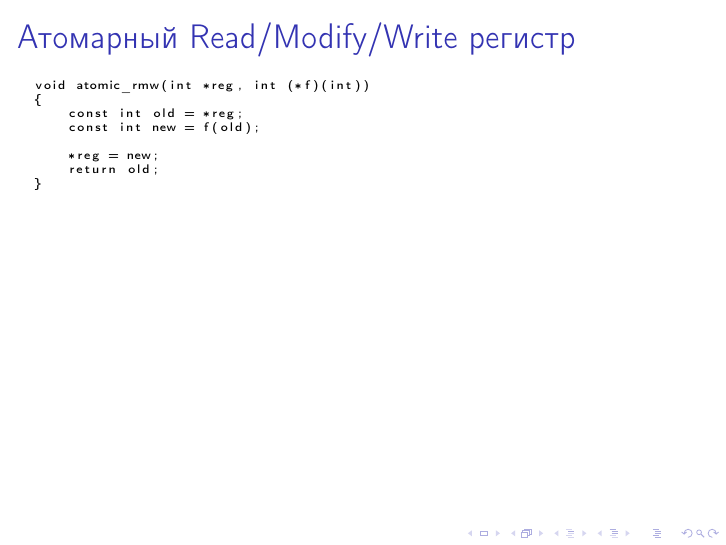
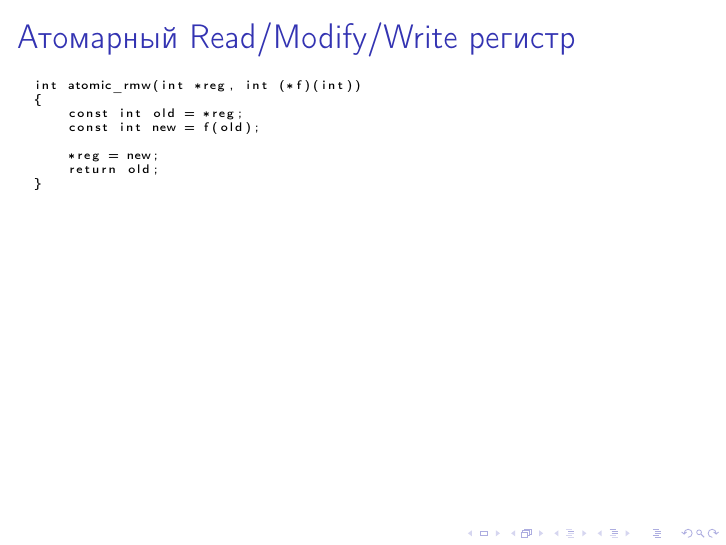
Before and after one commit to cscenter/OS_online_course, LaTeX slides (week4/sync/lecv.tex, which reads week4/sync/rmwreg.tex): page 87 of 197. Compiled offline with pdfLaTeX.

Commit message:
week4: fix rmw pseudocode

```diff
--- a/week4/sync/rmwreg.tex
+++ b/week4/sync/rmwreg.tex
@@ -13,7 +13,7 @@
 \begin{frame}[fragile]
 \frametitle{Атомарный Read/Modify/Write регистр}
 \begin{lstlisting}
-    void atomic_rmw(int *reg, int (*f)(int))
+    int atomic_rmw(int *reg, int (*f)(int))
     {
         const int old = *reg;
         const int new = f(old);
```
Also changed, not shown: week4/sync/lec.pdf, week4/sync/lecv.pdf.
